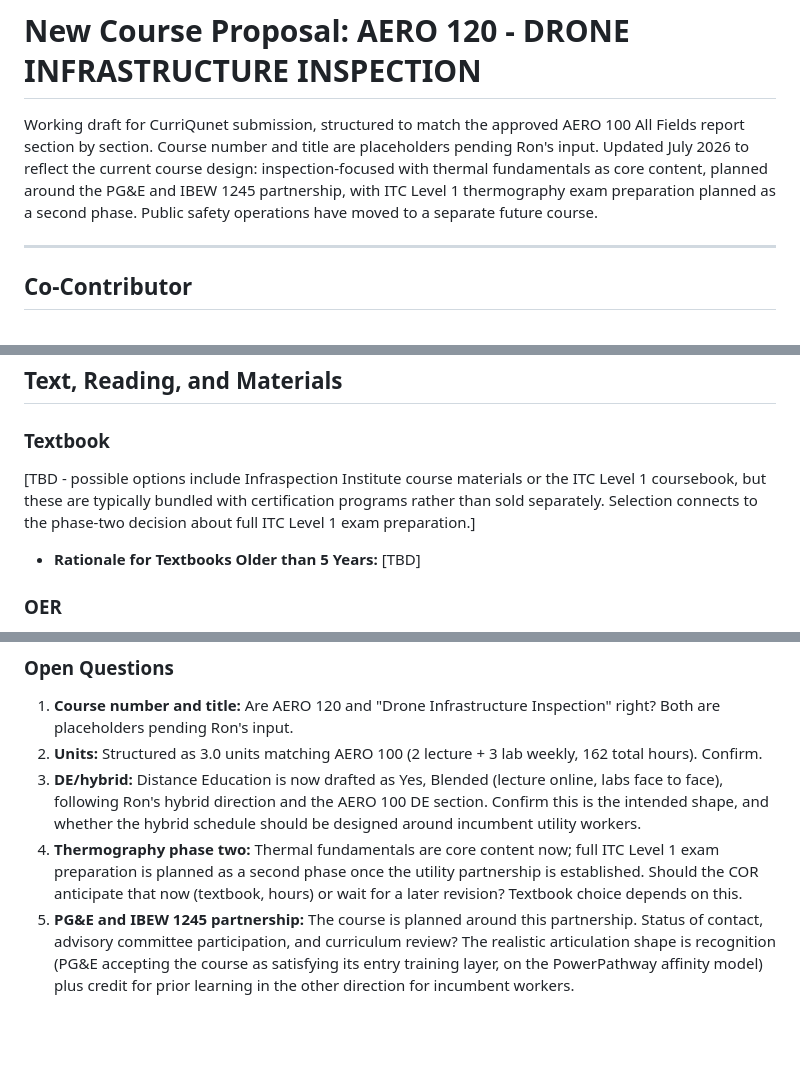
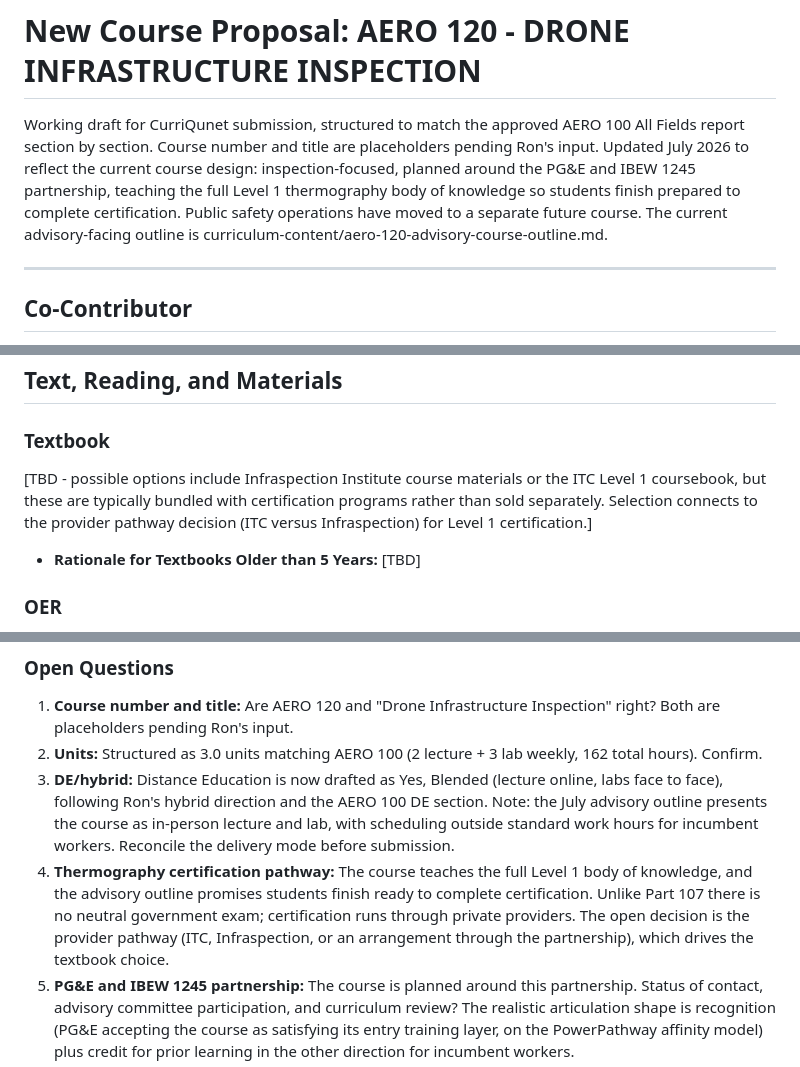
Before and after one commit to kylenessen/cuesta-drone-program, a Markdown page: curriculum-content/aero-120-cor-draft.md, 3 parts joined by grey strips. Drawn GitHub-style; blank space fills up the shorter version.

Commit message:
Sync COR draft with current thermography certification plan

```diff
--- a/curriculum-content/aero-120-cor-draft.md
+++ b/curriculum-content/aero-120-cor-draft.md
@@ -1,6 +1,6 @@
 # New Course Proposal: AERO 120 - DRONE INFRASTRUCTURE INSPECTION
 
-Working draft for CurriQunet submission, structured to match the approved AERO 100 All Fields report section by section. Course number and title are placeholders pending Ron's input. Updated July 2026 to reflect the current course design: inspection-focused with thermal fundamentals as core content, planned around the PG&E and IBEW 1245 partnership, with ITC Level 1 thermography exam preparation planned as a second phase. Public safety operations have moved to a separate future course.
+Working draft for CurriQunet submission, structured to match the approved AERO 100 All Fields report section by section. Course number and title are placeholders pending Ron's input. Updated July 2026 to reflect the current course design: inspection-focused, planned around the PG&E and IBEW 1245 partnership, teaching the full Level 1 thermography body of knowledge so students finish prepared to complete certification. Public safety operations have moved to a separate future course. The current advisory-facing outline is curriculum-content/aero-120-advisory-course-outline.md.
 
 ---
 
@@ -300,7 +300,7 @@ Access to computers for thermal image analysis and research on infrared theory,
 
 ### Textbook
 
-[TBD - possible options include Infraspection Institute course materials or the ITC Level 1 coursebook, but these are typically bundled with certification programs rather than sold separately. Selection connects to the phase-two decision about full ITC Level 1 exam preparation.]
+[TBD - possible options include Infraspection Institute course materials or the ITC Level 1 coursebook, but these are typically bundled with certification programs rather than sold separately. Selection connects to the provider pathway decision (ITC versus Infraspection) for Level 1 certification.]
 
 - **Rationale for Textbooks Older than 5 Years:** [TBD]
 
@@ -511,8 +511,8 @@ The ASSIST Preview (content, assignments, course description, hours, objectives,
 
 1. **Course number and title:** Are AERO 120 and "Drone Infrastructure Inspection" right? Both are placeholders pending Ron's input.
 2. **Units:** Structured as 3.0 units matching AERO 100 (2 lecture + 3 lab weekly, 162 total hours). Confirm.
-3. **DE/hybrid:** Distance Education is now drafted as Yes, Blended (lecture online, labs face to face), following Ron's hybrid direction and the AERO 100 DE section. Confirm this is the intended shape, and whether the hybrid schedule should be designed around incumbent utility workers.
-4. **Thermography phase two:** Thermal fundamentals are core content now; full ITC Level 1 exam preparation is planned as a second phase once the utility partnership is established. Should the COR anticipate that now (textbook, hours) or wait for a later revision? Textbook choice depends on this.
+3. **DE/hybrid:** Distance Education is now drafted as Yes, Blended (lecture online, labs face to face), following Ron's hybrid direction and the AERO 100 DE section. Note: the July advisory outline presents the course as in-person lecture and lab, with scheduling outside standard work hours for incumbent workers. Reconcile the delivery mode before submission.
+4. **Thermography certification pathway:** The course teaches the full Level 1 body of knowledge, and the advisory outline promises students finish ready to complete certification. Unlike Part 107 there is no neutral government exam; certification runs through private providers. The open decision is the provider pathway (ITC, Infraspection, or an arrangement through the partnership), which drives the textbook choice.
 5. **PG&E and IBEW 1245 partnership:** The course is planned around this partnership. Status of contact, advisory committee participation, and curriculum review? The realistic articulation shape is recognition (PG&E accepting the course as satisfying its entry training layer, on the PowerPathway affinity model) plus credit for prior learning in the other direction for incumbent workers.
 6. **Public safety course:** Public safety operations (SAR, fire assessment, law enforcement support) have moved out of this course to a separate future course. Confirm that plan and its place in the trunk structure.
 7. **Certificate tracks:** How does this course fit the trunk structure and the 16-unit financial aid threshold?
```
Also changed, not shown: other parts of curriculum-content/aero-120-cor-draft.md (+1 -1 lines).
